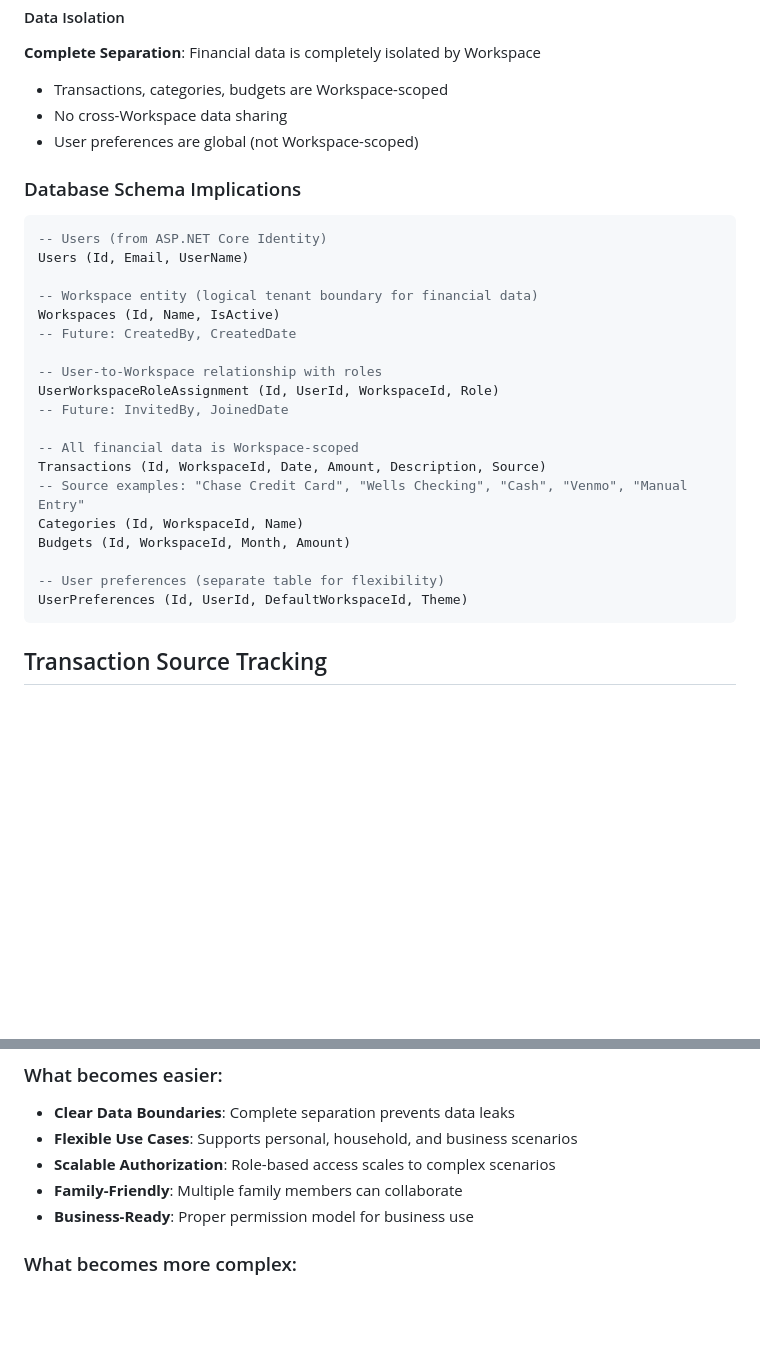
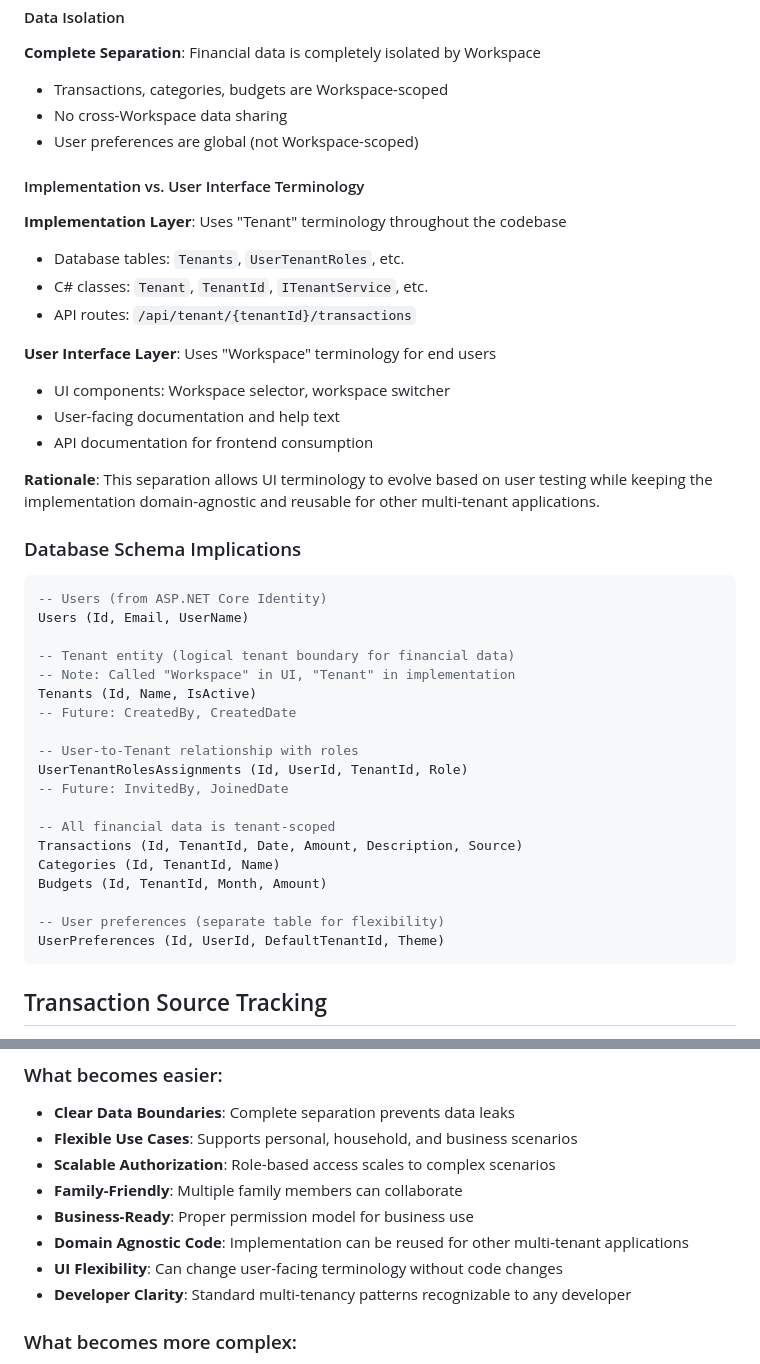
Before and after one commit to jcoliz/YoFi.V3, a Markdown page: docs/adr/0009-accounts-and-tenancy.md, 2 parts joined by grey strips. Rendered like a GitHub page; blank space fills up the shorter version.

````diff
--- a/docs/adr/0009-accounts-and-tenancy.md
+++ b/docs/adr/0009-accounts-and-tenancy.md
@@ -94,28 +94,42 @@ As an example, I would like to have my own personal "Workspace" which only I can
 - No cross-Workspace data sharing
 - User preferences are global (not Workspace-scoped)
 
+#### Implementation vs. User Interface Terminology
+
+**Implementation Layer**: Uses "Tenant" terminology throughout the codebase
+- Database tables: `Tenants`, `UserTenantRoles`, etc.
+- C# classes: `Tenant`, `TenantId`, `ITenantService`, etc.
+- API routes: `/api/tenant/{tenantId}/transactions`
+
+**User Interface Layer**: Uses "Workspace" terminology for end users
+- UI components: Workspace selector, workspace switcher
+- User-facing documentation and help text
+- API documentation for frontend consumption
+
+**Rationale**: This separation allows UI terminology to evolve based on user testing while keeping the implementation domain-agnostic and reusable for other multi-tenant applications.
+
 ### Database Schema Implications
 
 ```sql
 -- Users (from ASP.NET Core Identity)
 Users (Id, Email, UserName)
 
--- Workspace entity (logical tenant boundary for financial data)
-Workspaces (Id, Name, IsActive)
+-- Tenant entity (logical tenant boundary for financial data)
+-- Note: Called "Workspace" in UI, "Tenant" in implementation
+Tenants (Id, Name, IsActive)
 -- Future: CreatedBy, CreatedDate
 
--- User-to-Workspace relationship with roles
-UserWorkspaceRoleAssignment (Id, UserId, WorkspaceId, Role)
+-- User-to-Tenant relationship with roles
+UserTenantRolesAssignments (Id, UserId, TenantId, Role)
 -- Future: InvitedBy, JoinedDate
 
--- All financial data is Workspace-scoped
-Transactions (Id, WorkspaceId, Date, Amount, Description, Source)
--- Source examples: "Chase Credit Card", "Wells Checking", "Cash", "Venmo", "Manual Entry"
-Categories (Id, WorkspaceId, Name)
-Budgets (Id, WorkspaceId, Month, Amount)
+-- All financial data is tenant-scoped
+Transactions (Id, TenantId, Date, Amount, Description, Source)
+Categories (Id, TenantId, Name)
+Budgets (Id, TenantId, Month, Amount)
 
 -- User preferences (separate table for flexibility)
-UserPreferences (Id, UserId, DefaultWorkspaceId, Theme)
+UserPreferences (Id, UserId, DefaultTenantId, Theme)
 ```
 
 ## Transaction Source Tracking
@@ -198,6 +232,9 @@ UserPreferences (Id, UserId, DefaultWorkspaceId, Theme)
 - **Scalable Authorization**: Role-based access scales to complex scenarios
 - **Family-Friendly**: Multiple family members can collaborate
 - **Business-Ready**: Proper permission model for business use
+- **Domain Agnostic Code**: Implementation can be reused for other multi-tenant applications
+- **UI Flexibility**: Can change user-facing terminology without code changes
+- **Developer Clarity**: Standard multi-tenancy patterns recognizable to any developer
 
 ### What becomes more complex:
 - **Database Queries**: All queries must be Workspace-scoped
````
Also changed, not shown: other parts of docs/adr/0009-accounts-and-tenancy.md (+41 -14 lines).
